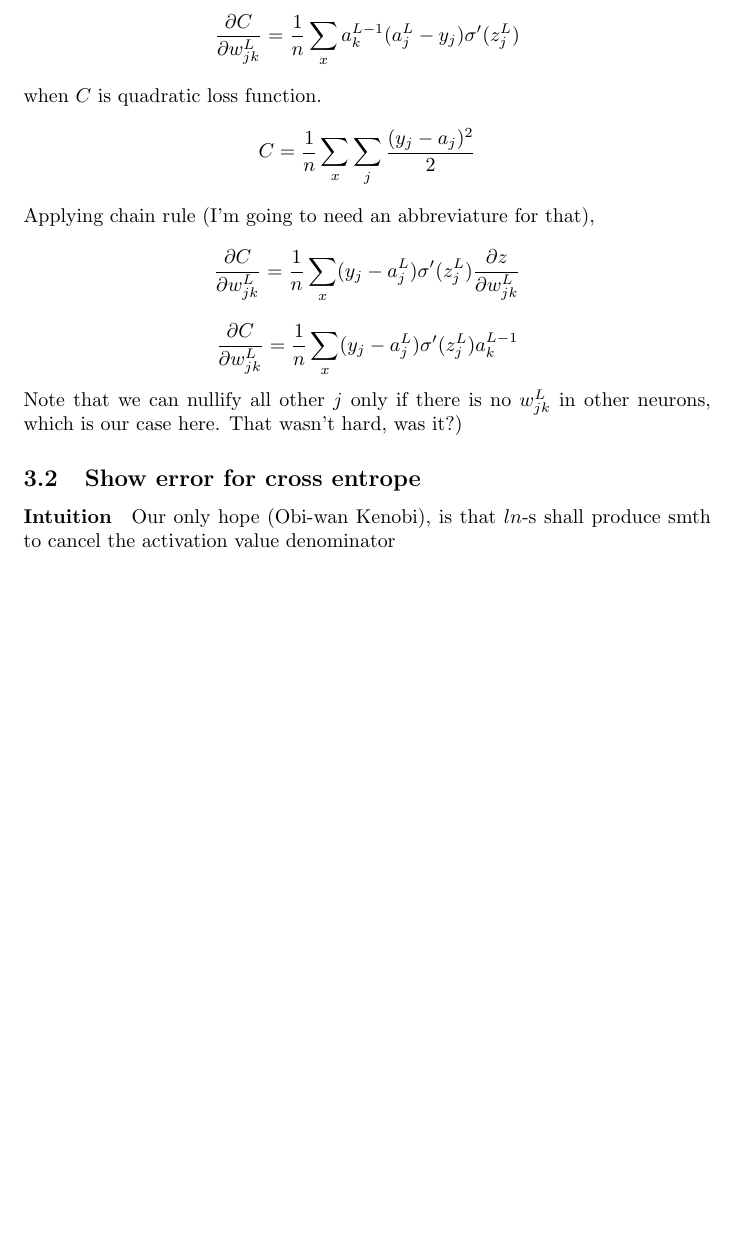
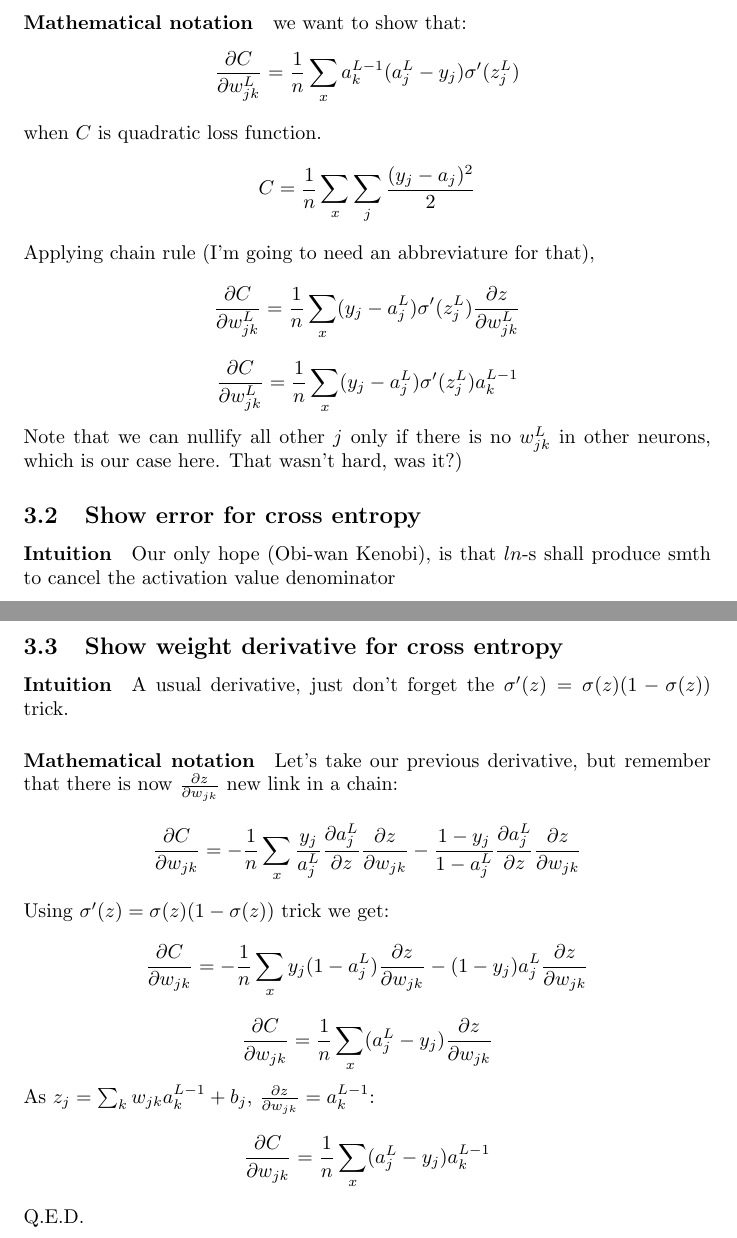
Before and after one commit to Loiisso/Study, a LaTeX document (NeuralNetworks/chap_3_theory/chap_3_theory.tex): part of page 4 of 4 before the commit and two parts of pages 4 and 5 of 5 after it, the two joined at a grey line, cut at the place of the change, the shorter picture padded with empty space. Compiled offline with pdfLaTeX.

Commit message:
Add solution for weights

```diff
--- a/NeuralNetworks/chap_3_theory/chap_3_theory.tex
+++ b/NeuralNetworks/chap_3_theory/chap_3_theory.tex
@@ -79,7 +79,7 @@ Note that we can nullify all other $j$ only if there is no $w^L_{jk}$ in other n
 That wasn't hard, was it?)
 
 
-\subsection{Show error for cross entrope}
+\subsection{Show error for cross entropy}
 \paragraph{Intuition}
 Our only hope (Obi-wan Kenobi), is that $ln$-s shall produce smth to cancel the activation value denominator
 \paragraph{Mathematical notation}
@@ -92,4 +92,17 @@ $$\frac{\partial C}{\partial z_j} = -\frac{1}{n} \sum_x \frac{y_j}{a^L_j} a^L_j(
 $$\frac{\partial C}{\partial z_j} = -\frac{1}{n} \sum_x y_j(1 - a^L_j) - (1-y_j)a^L_j$$
 $$\frac{\partial C}{\partial z_j} = \frac{1}{n} \sum_x a^L_j - y_j$$
 
+\subsection{Show weight derivative for cross entropy}
+\paragraph{Intuition}
+A usual derivative, just don't forget the $\sigma'(z) = \sigma(z)(1 - \sigma(z))$ trick.
+\paragraph{Mathematical notation}
+Let's take our previous derivative, but remember that there is now $\frac{\partial z}{\partial w_{jk}}$ new link in a chain:
+$$\frac{\partial C}{\partial w_{jk}} = -\frac{1}{n} \sum_x \frac{y_j}{a^L_j} \frac{\partial a^L_j}{\partial z} \frac{\partial z}{\partial w_{jk}} - \frac{1-y_j}{1-a^L_j} \frac{\partial a^L_j}{\partial z} \frac{\partial z}{\partial w_{jk}}$$
+Using $\sigma'(z) = \sigma(z)(1 - \sigma(z))$ trick we get:
+$$\frac{\partial C}{\partial w_{jk}} = -\frac{1}{n} \sum_x y_j(1 - a^L_j) \frac{\partial z}{\partial w_{jk}} - (1-y_j)a^L_j \frac{\partial z}{\partial w_{jk}}$$
+$$\frac{\partial C}{\partial w_{jk}} = \frac{1}{n} \sum_x (a^L_j - y_j) \frac{\partial z}{\partial w_{jk}}$$
+As $z_j = \sum_k w_{jk} a^{L-1}_k + b_j$, $\frac{\partial z}{\partial w_{jk}} = a^{L-1}_{k}$:
+$$\frac{\partial C}{\partial w_{jk}} = \frac{1}{n} \sum_x (a^L_j - y_j) a^{L-1}_{k}$$
+Q.E.D.
+
 \end{document}
```
